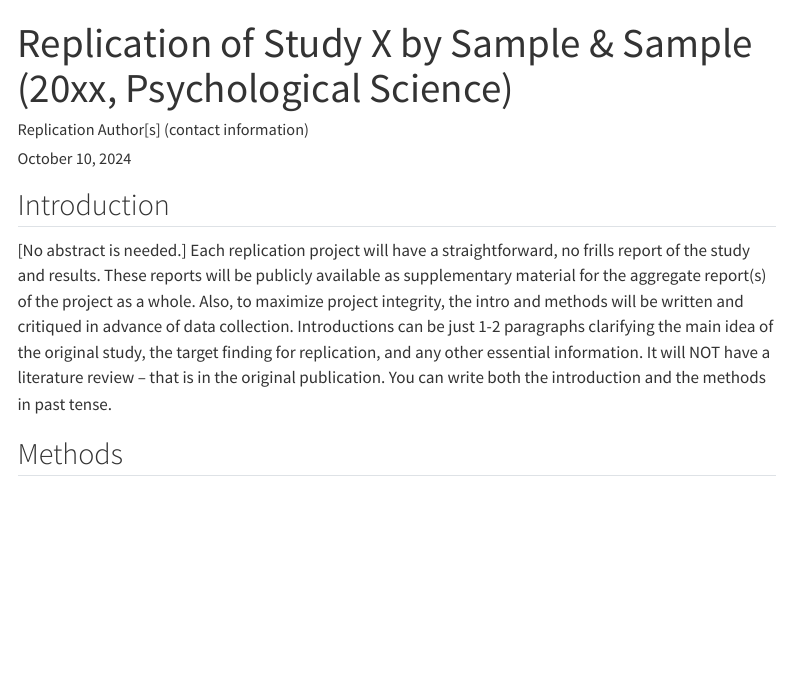
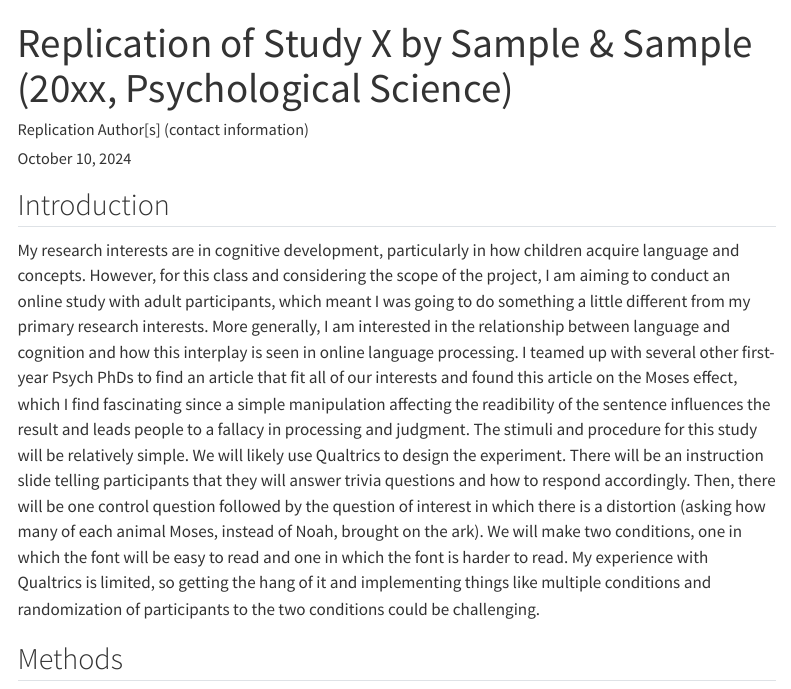
Before and after one commit to kostaboskovic/song2008, a Quarto document (writeup/Replication Report Template.qmd): the page in a window 1100 px wide, from its top. Rendered offline with R 4.5, knitr and Pandoc in place of Quarto, with nearby package versions; menus at the side of the page are left out.

Commit message:
Update Replication Report Template.qmd

```diff
--- a/writeup/Replication Report Template.qmd
+++ b/writeup/Replication Report Template.qmd
@@ -12,7 +12,8 @@ format:
 
 ## Introduction
 
-[No abstract is needed.]  Each replication project will have a straightforward, no frills report of the study and results.  These reports will be publicly available as supplementary material for the aggregate report(s) of the project as a whole.  Also, to maximize project integrity, the intro and methods will be written and critiqued in advance of data collection.  Introductions can be just 1-2 paragraphs clarifying the main idea of the original study, the target finding for replication, and any other essential information.  It will NOT have a literature review -- that is in the original publication. You can write both the introduction and the methods in past tense.
+My research interests are in cognitive development, particularly in how children acquire language and concepts. However, for this class and considering the scope of the project, I am aiming to conduct an online study with adult participants, which meant I was going to do something a little different from my primary research interests. More generally, I am interested in the relationship between language and cognition and how this interplay is seen in online language processing. I teamed up with several other first-year Psych PhDs to find an article that fit all of our interests and found this article on the Moses effect, which I find fascinating since a simple manipulation affecting the readibility of the sentence influences the result and leads people to a fallacy in processing and judgment.
+The stimuli and procedure for this study will be relatively simple. We will likely use Qualtrics to design the experiment. There will be an instruction slide telling participants that they will answer trivia questions and how to respond accordingly. Then, there will be one control question followed by the question of interest in which there is a distortion (asking how many of each animal Moses, instead of Noah, brought on the ark). We will make two conditions, one in which the font will be easy to read and one in which the font is harder to read. My experience with Qualtrics is limited, so getting the hang of it and implementing things like multiple conditions and randomization of participants to the two conditions could be challenging.
 
 
 ## Methods
```
